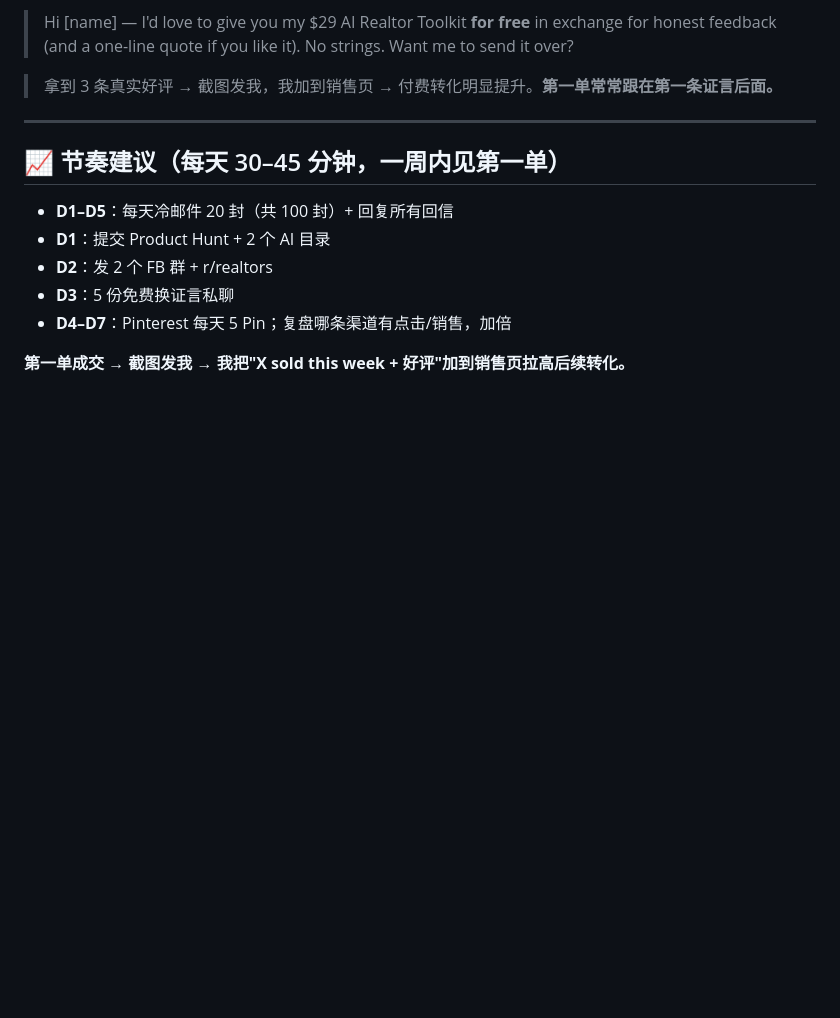
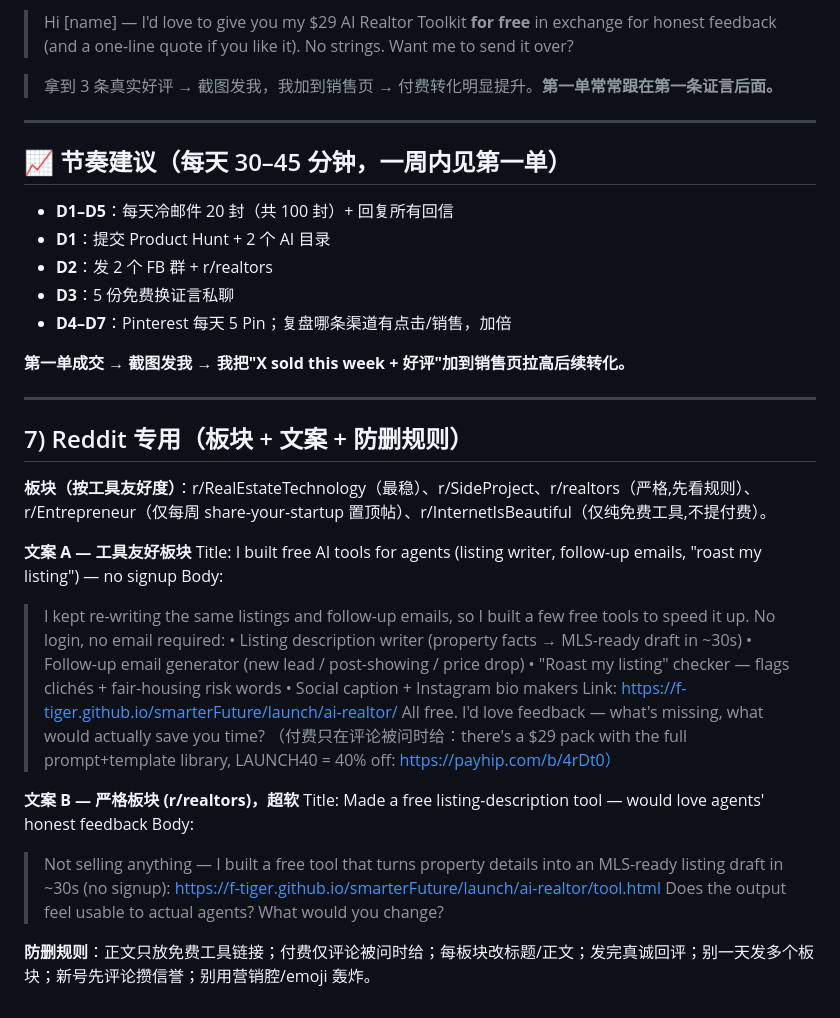
Before and after one commit to f-tiger/smarterFuture, a Markdown page: launch/ai-realtor/LAUNCH-OUTREACH-PACK.md, the part around the change. GitHub-like rendering; blank space fills up the shorter version.

Commit message:
docs(ListingLift): 外联包补充Reddit板块+文案A/B+防删规则
Co-Authored-By: Claude Opus 4.8 <noreply@anthropic.com>
Claude-Session: https://claude.ai/code/session_01AXLFMxJQBmmFnB5Sn63qVf

```diff
--- a/launch/ai-realtor/LAUNCH-OUTREACH-PACK.md
+++ b/launch/ai-realtor/LAUNCH-OUTREACH-PACK.md
@@ -95,3 +95,28 @@
 - **D4–D7**：Pinterest 每天 5 Pin；复盘哪条渠道有点击/销售，加倍
 
 **第一单成交 → 截图发我 → 我把"X sold this week + 好评"加到销售页拉高后续转化。**
+
+---
+
+## 7) Reddit 专用（板块 + 文案 + 防删规则）
+**板块（按工具友好度）**：r/RealEstateTechnology（最稳）、r/SideProject、r/realtors（严格,先看规则）、r/Entrepreneur（仅每周 share-your-startup 置顶帖）、r/InternetIsBeautiful（仅纯免费工具,不提付费）。
+
+**文案 A — 工具友好板块**
+Title: I built free AI tools for agents (listing writer, follow-up emails, "roast my listing") — no signup
+Body:
+> I kept re-writing the same listings and follow-up emails, so I built a few free tools to speed it up. No login, no email required:
+> • Listing description writer (property facts → MLS-ready draft in ~30s)
+> • Follow-up email generator (new lead / post-showing / price drop)
+> • "Roast my listing" checker — flags clichés + fair-housing risk words
+> • Social caption + Instagram bio makers
+> Link: https://f-tiger.github.io/smarterFuture/launch/ai-realtor/
+> All free. I'd love feedback — what's missing, what would actually save you time?
+（付费只在评论被问时给：there's a $29 pack with the full prompt+template library, LAUNCH40 = 40% off: https://payhip.com/b/4rDt0）
+
+**文案 B — 严格板块 (r/realtors)，超软**
+Title: Made a free listing-description tool — would love agents' honest feedback
+Body:
+> Not selling anything — I built a free tool that turns property details into an MLS-ready listing draft in ~30s (no signup): https://f-tiger.github.io/smarterFuture/launch/ai-realtor/tool.html
+> Does the output feel usable to actual agents? What would you change?
+
+**防删规则**：正文只放免费工具链接；付费仅评论被问时给；每板块改标题/正文；发完真诚回评；别一天发多个板块；新号先评论攒信誉；别用营销腔/emoji 轰炸。
```
